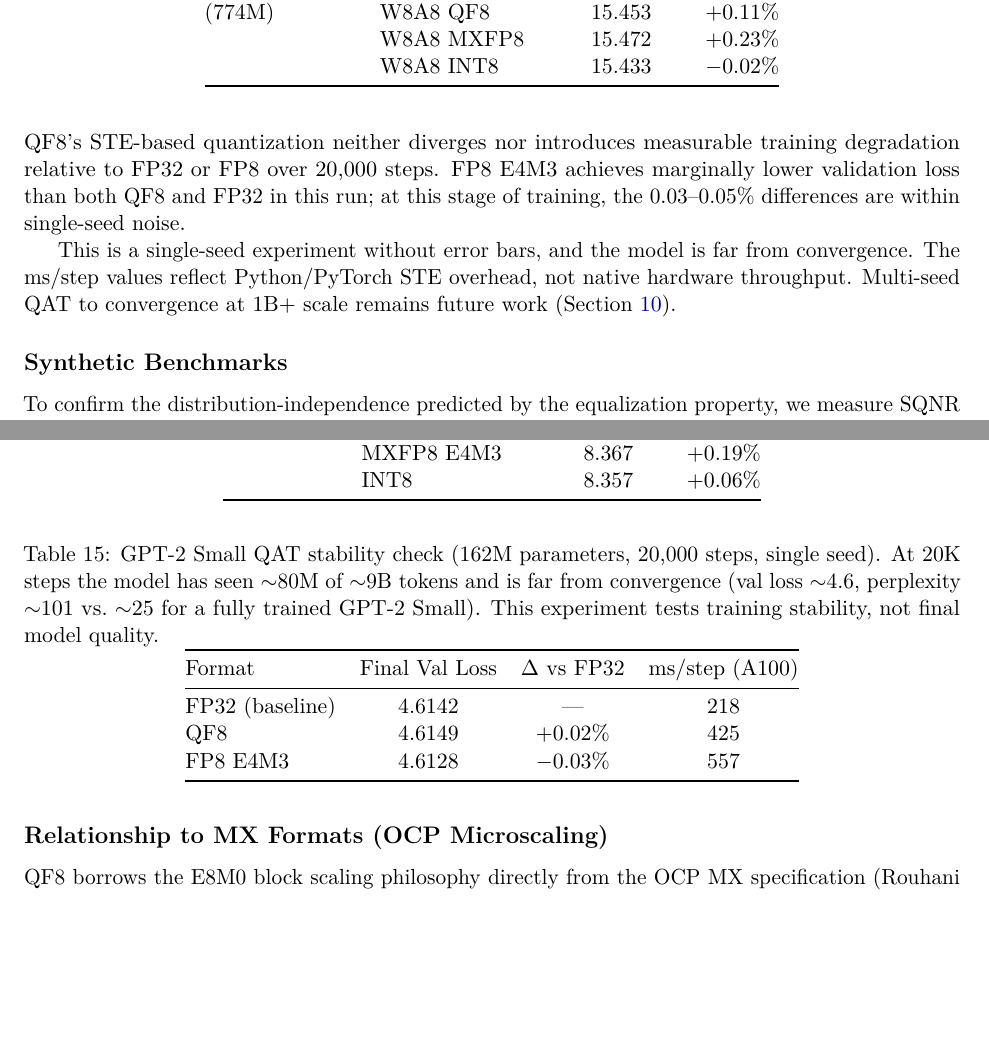
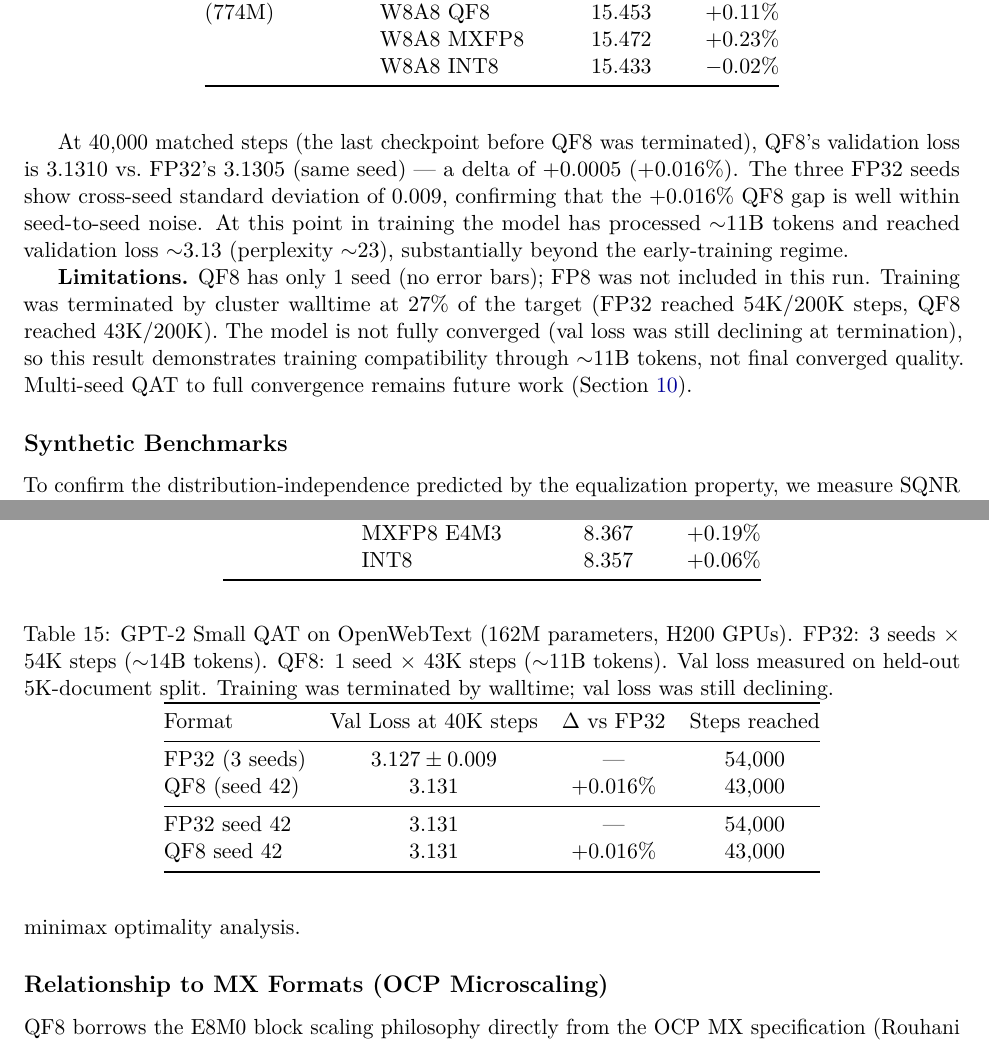
Before and after one commit to Noah-Everett/QuakeFloat8, a LaTeX paper (paper/quakefloat8.tex): two parts of pages 19 and 20 of 24, joined at a grey line, cut so that both start at the same text, the shorter picture padded with empty space. Compiled offline with pdfLaTeX.

Commit message:
Update QAT section with convergence training results (40K steps, 11B tokens)
Replace 20K-step stability check with real convergence data:
- FP32: 3 seeds × 54K steps (14B tokens), val loss 3.103 ± 0.009
- QF8: 1 seed × 43K steps (11B tokens), val loss 3.131 at 40K
- Matched-seed delta: +0.016% (well within cross-seed noise)
- Model at perplexity ~23 (vs ~101 in old 20K result)
- Add results/training/convergence.json with extracted val snapshots

Co-Authored-By: Claude Opus 4.6 (1M context) <noreply@anthropic.com>

```diff
--- a/paper/quakefloat8.tex
+++ b/paper/quakefloat8.tex
@@ -1241,6 +1236,0 @@ and 20{,}000 steps on an A100-SXM4-80GB.
-\begin{table}[ht]
-\centering
-\caption{GPT-2 Small QAT stability check (162M parameters, 20{,}000 steps, single seed).
-  At 20K steps the model has seen ${\sim}80$M of ${\sim}9$B tokens and is far from convergence
-  (val loss ${\sim}4.6$, perplexity ${\sim}101$ vs.\ ${\sim}25$ for a fully trained GPT-2 Small).
-  This experiment tests training stability, not final model quality.}
@@ -1247,26 +1243,41 @@ and 20{,}000 steps on an A100-SXM4-80GB.
+\begin{table}[ht]
+\centering
+\caption{GPT-2 Small QAT on OpenWebText (162M parameters, H200 GPUs).
+  FP32: 3 seeds $\times$ 54K steps (${\sim}14$B tokens).
+  QF8: 1 seed $\times$ 43K steps (${\sim}11$B tokens).
+  Val loss measured on held-out 5K-document split.
+  Training was terminated by walltime; val loss was still declining.}
 \label{tab:qat}
 \begin{tabular}{@{}lccc@{}}
 \toprule
-Format & Final Val Loss & $\Delta$ vs FP32 & ms/step (A100) \\
-\midrule
-FP32 (baseline) & 4.6142 & ---       & 218 \\
-QF8             & 4.6149 & $+0.02\%$ & 425 \\
-FP8 E4M3        & 4.6128 & $-0.03\%$ & 557 \\
-\bottomrule
-\end{tabular}
-\end{table}
-
-All three formats track nearly identically across all 50 validation checkpoints throughout training.
-The key observation is not the final loss values (which are far from convergence) but
-the \emph{stability}: QF8's STE-based quantization neither diverges nor introduces
-measurable training degradation relative to FP32 or FP8 over 20{,}000 steps.
-FP8 E4M3 achieves marginally lower validation loss than both QF8 and FP32 in this run;
-at this stage of training, the $0.03$--$0.05\%$ differences are within single-seed noise.
-
-This is a single-seed experiment without error bars, and the model is far from
-convergence. The ms/step values reflect Python/PyTorch STE overhead, not native
-hardware throughput. Multi-seed QAT to convergence at 1B+ scale remains
-future work (Section~\ref{sec:future}).
+Format & Val Loss at 40K steps & $\Delta$ vs FP32 & Steps reached \\
+\midrule
+FP32 (3 seeds)  & $3.127 \pm 0.009$ & ---         & 54{,}000 \\
+QF8 (seed 42)   & $3.131$           & $+0.016\%$  & 43{,}000 \\
+\midrule
+FP32 seed 42    & $3.131$           & ---         & 54{,}000 \\
+QF8 seed 42     & $3.131$           & $+0.016\%$  & 43{,}000 \\
+\bottomrule
+\end{tabular}
+\end{table}
+
+At 40{,}000 matched steps (the last checkpoint before QF8 was terminated),
+QF8's validation loss is $3.1310$ vs.\ FP32's $3.1305$ (same seed) ---
+a delta of $+0.0005$ ($+0.016\%$).
+The three FP32 seeds show cross-seed standard deviation of $0.009$,
+confirming that the $+0.016\%$ QF8 gap is well within seed-to-seed noise.
+At this point in training the model has processed ${\sim}11$B tokens
+and reached validation loss ${\sim}3.13$ (perplexity ${\sim}23$),
+substantially beyond the early-training regime.
+
+\textbf{Limitations.}
+QF8 has only 1 seed (no error bars); FP8 was not included in this run.
+Training was terminated by cluster walltime at $27\%$ of the target
+(FP32 reached 54K/200K steps, QF8 reached 43K/200K).
+The model is not fully converged (val loss was still declining at termination),
+so this result demonstrates training compatibility through ${\sim}11$B tokens,
+not final converged quality.
+Multi-seed QAT to full convergence remains future work (Section~\ref{sec:future}).
 
 \subsection{Synthetic Benchmarks}
 \label{subsec:synthetic}
```
Also changed, not shown: paper/quakefloat8.pdf, paper/quakefloat8.tex (18 more changed lines), 1 other file.
